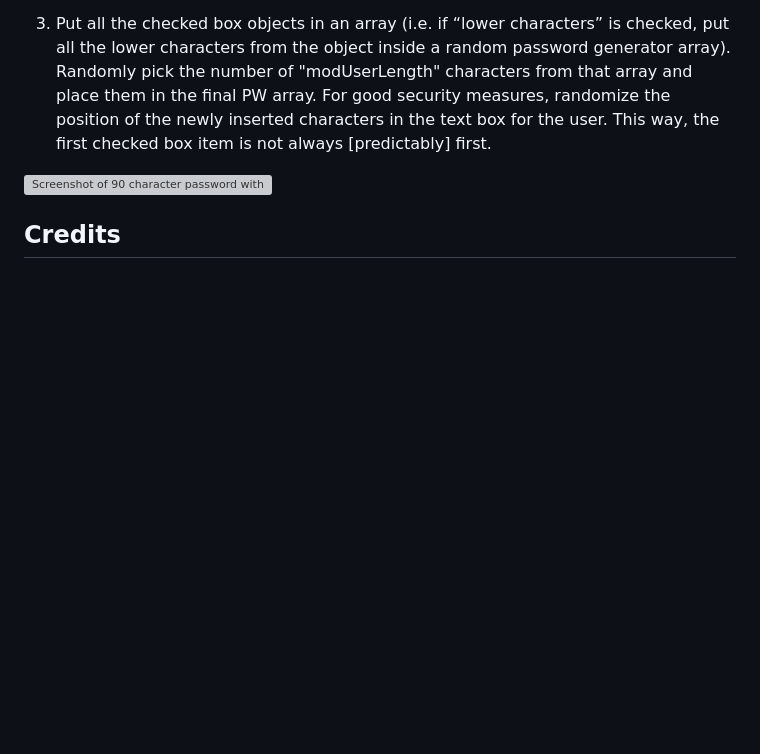
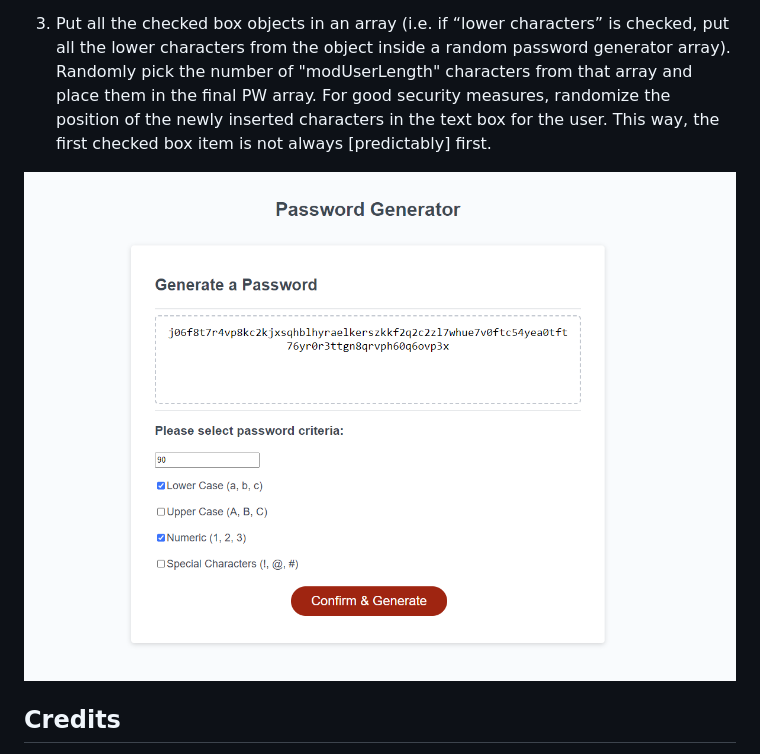
Before and after one commit to jheersink8/module-3-challenge, a Markdown page: README.md, the part around the change. GitHub-like rendering; blank space fills up the shorter version; grey boxes are pictures that could not be loaded.

Commit message:
One more fixed file issue.

```diff
--- a/README.md
+++ b/README.md
@@ -25,7 +25,7 @@ To guarantee that the password complexity is met, I defined the algorithm below
 
 3. Put all the checked box objects in an array (i.e. if “lower characters” is checked, put all the lower characters from the object inside a random password generator array). Randomly pick the number of "modUserLength" characters from that array and place them in the final PW array. For good security measures, randomize the position of the newly inserted characters in the text box for the user. This way, the first checked box item is not always [predictably] first.
 
-![Screenshot of 90 character password with lower case and numbers selected](/Assets/deploy_screenshot.png)
+![Screenshot of 90 character password with lower case and numbers selected](/assets/deploy_screenshot.png)
 
 
 ## Credits
```
